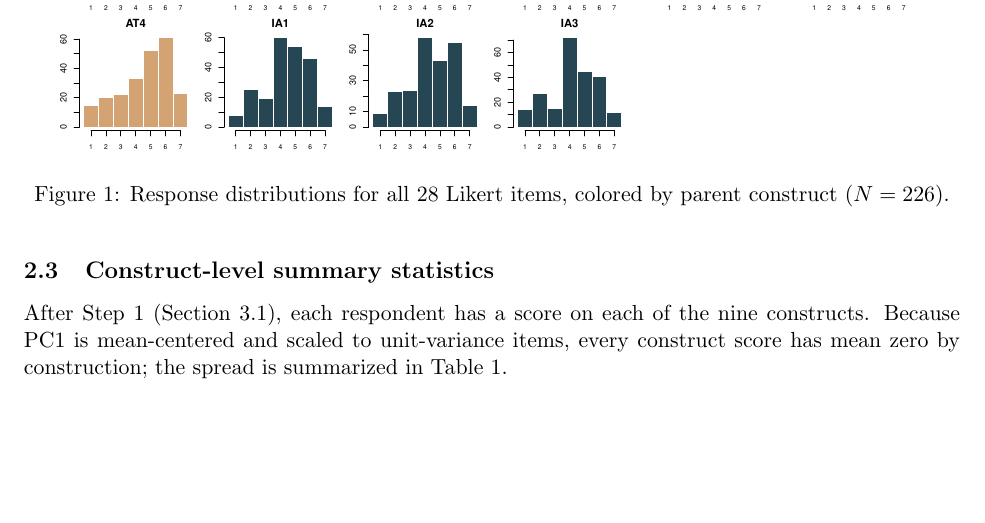
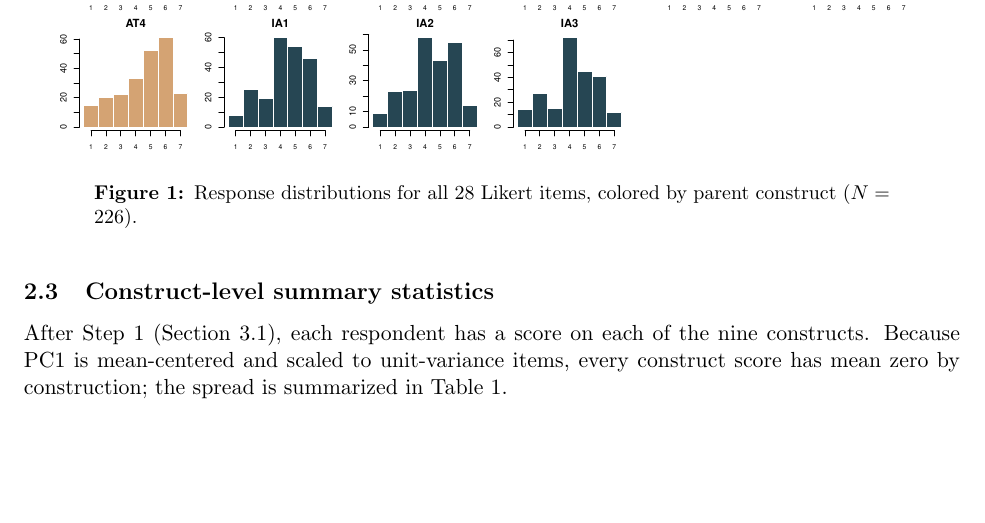
Before and after one commit to AHMerrill/BNPL-final-project, a LaTeX paper (output/for_overleaf/main.tex): part of page 4 of 21 before the commit and part of page 4 of 20 after it, cut so that both start at the same text. Compiled offline with pdfLaTeX.

Commit message:
Narrow figure and table captions

```diff
--- a/output/for_overleaf/main.tex
+++ b/output/for_overleaf/main.tex
@@ -10,6 +10,10 @@
 \usepackage{xcolor}
 \usepackage{caption}
 \usepackage{subcaption}
+
+% Narrower figure/table captions than the body text, with the
+% caption label (e.g. "Figure 1") in bold and caption text in small.
+\captionsetup{width=0.85\textwidth, font=small, labelfont=bf}
 \usepackage{float}
 \usepackage{url}
 \usepackage{array}
```
Also changed, not shown: report/main.tex (+4 -0 lines).
